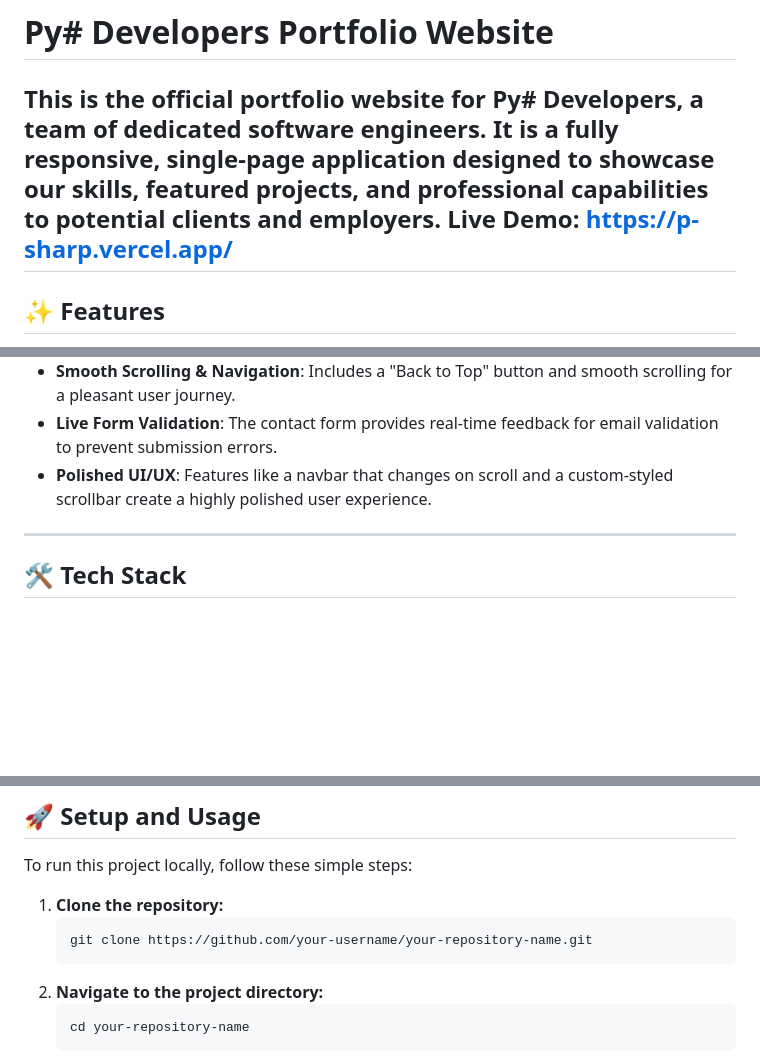
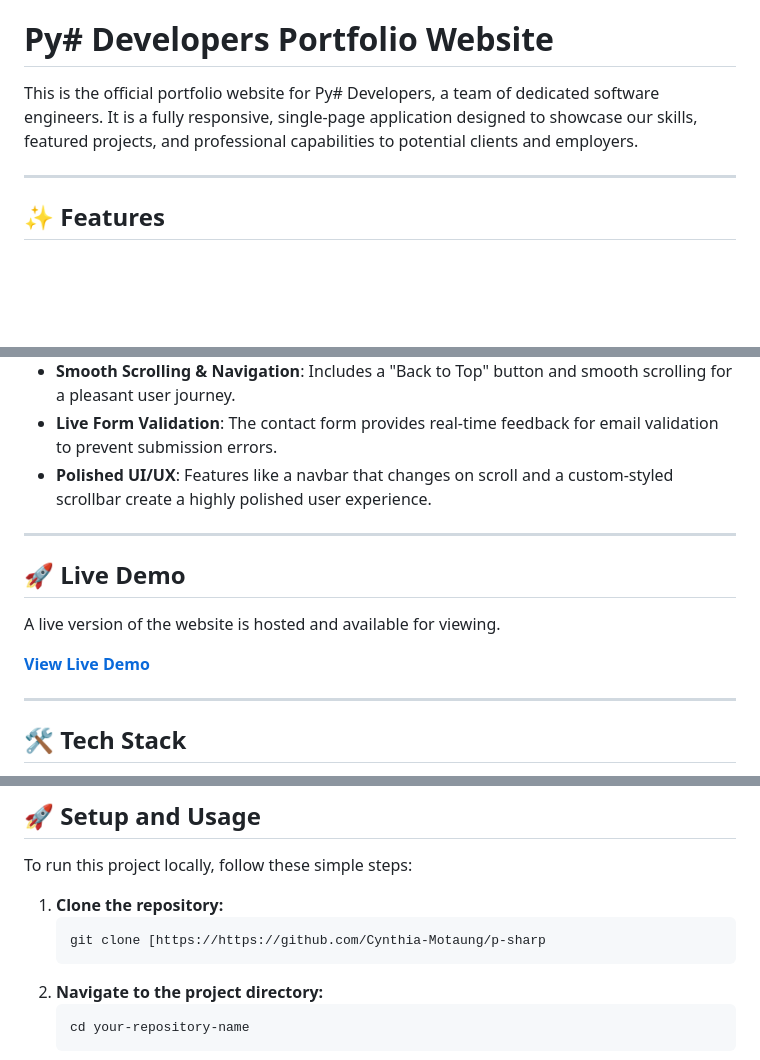
Before and after one commit to Cynthia-Motaung/p-sharp, a Markdown page: README.md, 3 parts joined by grey strips. Rendered like a GitHub page; blank space fills up the shorter version.

````diff
--- a/README.md
+++ b/README.md
@@ -1,7 +1,7 @@
 # Py# Developers Portfolio Website
 
 This is the official portfolio website for Py# Developers, a team of dedicated software engineers. It is a fully responsive, single-page application designed to showcase our skills, featured projects, and professional capabilities to potential clients and employers.
-Live Demo: https://p-sharp.vercel.app/
+
 ---
 
 ## ✨ Features
@@ -16,6 +16,14 @@ This website is built with a focus on modern design, interactivity, and an excel
 * **Smooth Scrolling & Navigation**: Includes a "Back to Top" button and smooth scrolling for a pleasant user journey.
 * **Live Form Validation**: The contact form provides real-time feedback for email validation to prevent submission errors.
 * **Polished UI/UX**: Features like a navbar that changes on scroll and a custom-styled scrollbar create a highly polished user experience.
+
+---
+
+## 🚀 Live Demo
+
+A live version of the website is hosted and available for viewing.
+
+**[View Live Demo](https://https://p-sharp.vercel.app/)**
 
 ---
 
@@ -52,7 +60,7 @@ To run this project locally, follow these simple steps:
 
 1.  **Clone the repository:**
     ```bash
-    git clone https://github.com/your-username/your-repository-name.git
+    git clone [https://https://github.com/Cynthia-Motaung/p-sharp
     ```
 2.  **Navigate to the project directory:**
     ```bash
````
